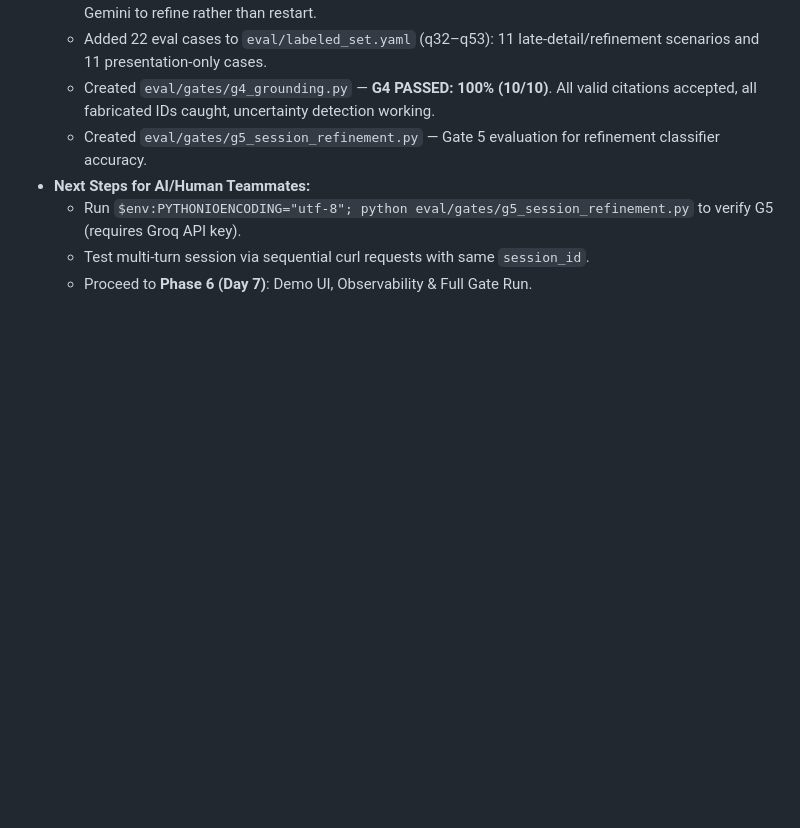
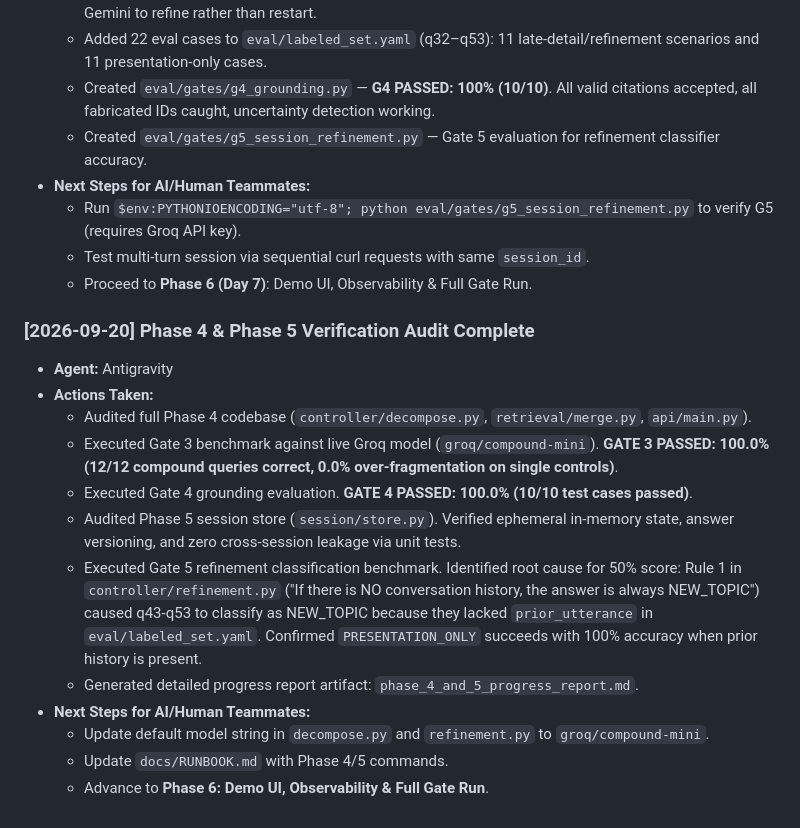
Before and after one commit to codewithyuvi/Streaming-Live-Rag, a Markdown page: streaming-live-rag/agents.md, the part around the change. Drawn GitHub-style; blank space fills up the shorter version.

```diff
--- a/streaming-live-rag/agents.md
+++ b/streaming-live-rag/agents.md
@@ -121,3 +121,17 @@ Phase 3 (Streaming Controller) completed and Gate 2 cleared.
   - Run `$env:PYTHONIOENCODING="utf-8"; python eval/gates/g5_session_refinement.py` to verify G5 (requires Groq API key).
   - Test multi-turn session via sequential curl requests with same `session_id`.
   - Proceed to **Phase 6 (Day 7)**: Demo UI, Observability & Full Gate Run.
+
+### [2026-09-20] Phase 4 & Phase 5 Verification Audit Complete
+- **Agent:** Antigravity
+- **Actions Taken:**
+  - Audited full Phase 4 codebase (`controller/decompose.py`, `retrieval/merge.py`, `api/main.py`).
+  - Executed Gate 3 benchmark against live Groq model (`groq/compound-mini`). **GATE 3 PASSED: 100.0% (12/12 compound queries correct, 0.0% over-fragmentation on single controls)**.
+  - Executed Gate 4 grounding evaluation. **GATE 4 PASSED: 100.0% (10/10 test cases passed)**.
+  - Audited Phase 5 session store (`session/store.py`). Verified ephemeral in-memory state, answer versioning, and zero cross-session leakage via unit tests.
+  - Executed Gate 5 refinement classification benchmark. Identified root cause for 50% score: Rule 1 in `controller/refinement.py` ("If there is NO conversation history, the answer is always NEW_TOPIC") caused q43-q53 to classify as NEW_TOPIC because they lacked `prior_utterance` in `eval/labeled_set.yaml`. Confirmed `PRESENTATION_ONLY` succeeds with 100% accuracy when prior history is present.
+  - Generated detailed progress report artifact: `phase_4_and_5_progress_report.md`.
+- **Next Steps for AI/Human Teammates:**
+  - Update default model string in `decompose.py` and `refinement.py` to `groq/compound-mini`.
+  - Update `docs/RUNBOOK.md` with Phase 4/5 commands.
+  - Advance to **Phase 6: Demo UI, Observability & Full Gate Run**.
```
